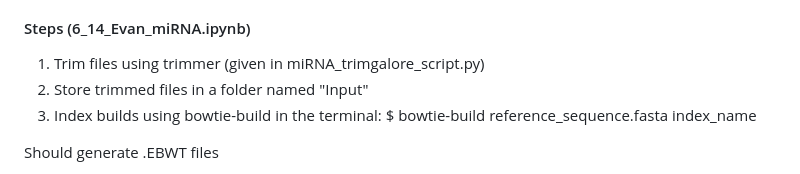
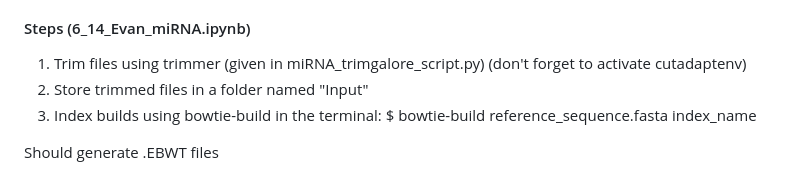
Before and after one commit to evanyang22/SummerDavis23, a Markdown page: README.md, the part around the change. Drawn GitHub-style.

```diff
--- a/README.md
+++ b/README.md
@@ -11,7 +11,7 @@ Functions of mirDeep2 (https://github.com/rajewsky-lab/mirdeep2)
 3. Quantifier.pl : maps and quantifiers microRNAs based on microRNA precursors
 
 #### Steps (6_14_Evan_miRNA.ipynb)
-1. Trim files using trimmer (given in miRNA_trimgalore_script.py)
+1. Trim files using trimmer (given in miRNA_trimgalore_script.py) (don't forget to activate cutadaptenv)
 2. Store trimmed files in a folder named "Input"
 3. Index builds using bowtie-build in the terminal: $ bowtie-build reference_sequence.fasta index_name
 
```
